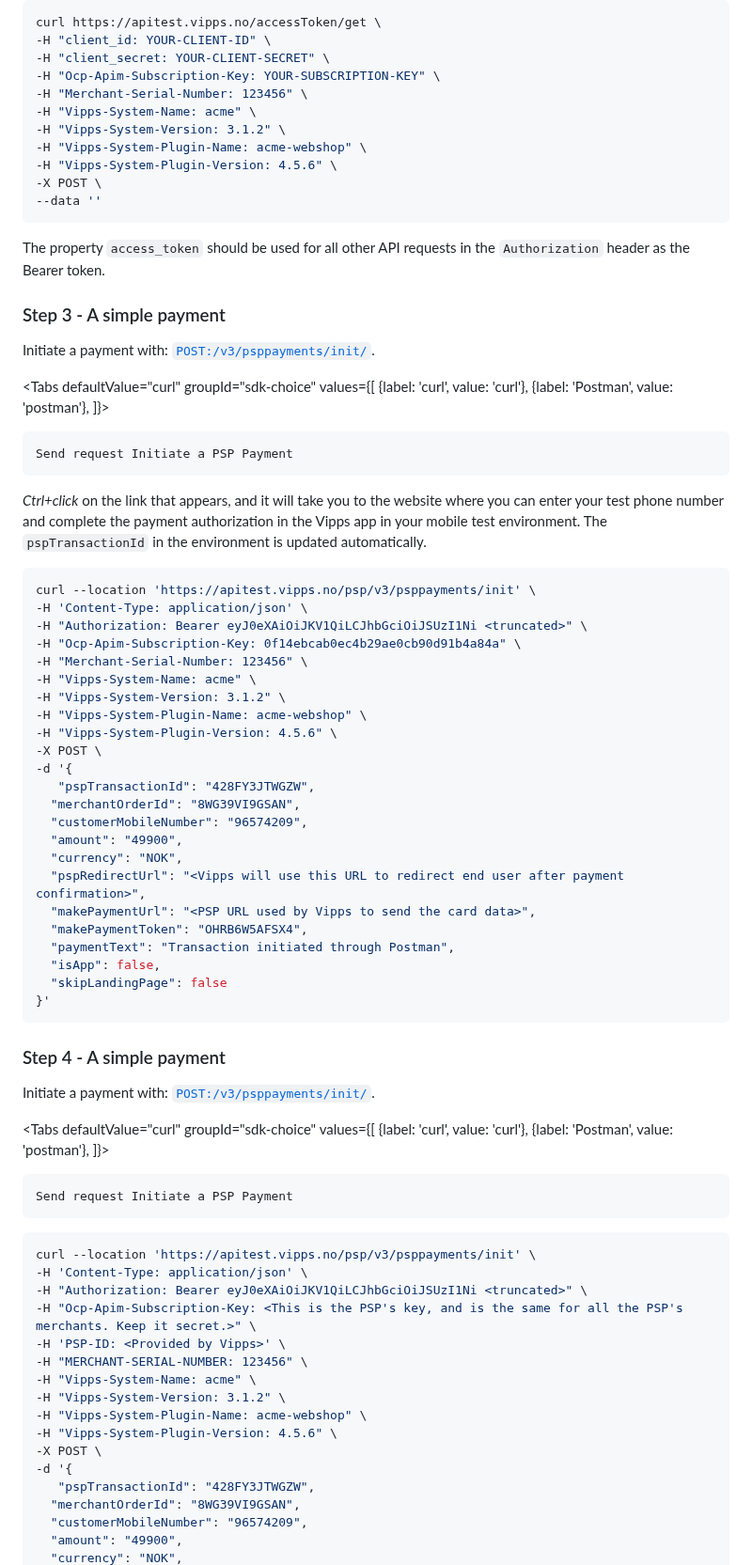
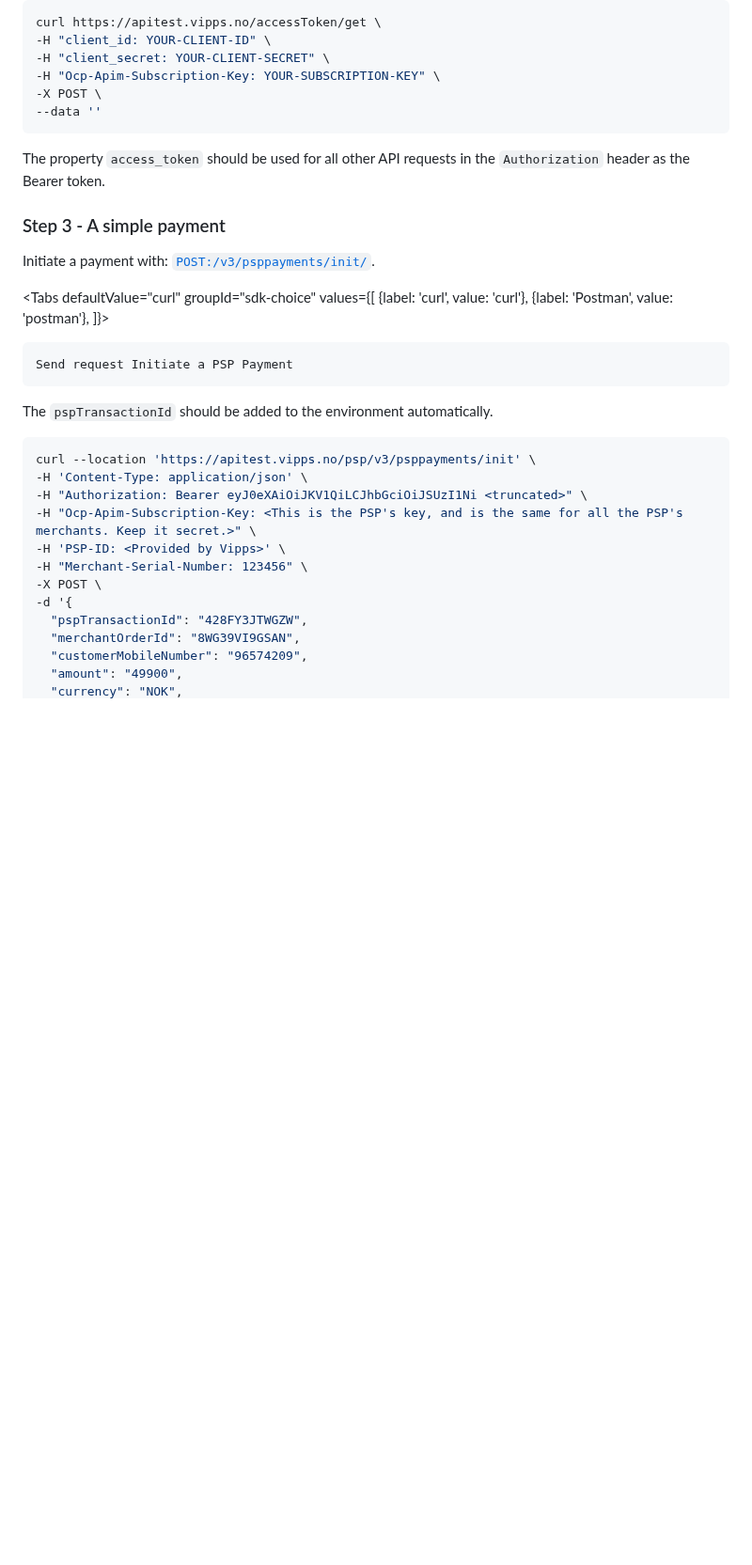
Before and after one commit to vippsas/vipps-psp-api, a Markdown page: vipps-psp-api-quick-start.md, the part around one of its changes. Shown at 94% size. Drawn GitHub-style; blank space fills up the shorter version.

Commit message:
Updates after testing

````diff
--- a/vipps-psp-api-quick-start.md
+++ b/vipps-psp-api-quick-start.md
@@ -98,11 +98,6 @@ curl https://apitest.vipps.no/accessToken/get \
 -H "client_id: YOUR-CLIENT-ID" \
 -H "client_secret: YOUR-CLIENT-SECRET" \
 -H "Ocp-Apim-Subscription-Key: YOUR-SUBSCRIPTION-KEY" \
--H "Merchant-Serial-Number: 123456" \
--H "Vipps-System-Name: acme" \
--H "Vipps-System-Version: 3.1.2" \
--H "Vipps-System-Plugin-Name: acme-webshop" \
--H "Vipps-System-Plugin-Version: 4.5.6" \
 -X POST \
 --data ''
 ```
@@ -115,59 +110,6 @@ The property `access_token` should be used for all other API requests in the `Au
 ### Step 3 - A simple payment
 
 Initiate a payment with: [`POST:/v3/psppayments/init/`](https://developer.vippsmobilepay.com/api/psp#tag/Vipps-PSP-API/operation/initiatePaymentV3UsingPOST).
-
-
-<Tabs
-defaultValue="curl"
-groupId="sdk-choice"
-values={[
-{label: 'curl', value: 'curl'},
-{label: 'Postman', value: 'postman'},
-]}>
-<TabItem value="postman">
-
-```bash
-Send request Initiate a PSP Payment
-```
-*Ctrl+click* on the link that appears, and it will take you to the website where you can enter your test phone number and complete the payment authorization in the Vipps app in your mobile test environment. The `pspTransactionId` in the environment is updated automatically.
-
-</TabItem>
-<TabItem value="curl">
-
-```bash
-curl --location 'https://apitest.vipps.no/psp/v3/psppayments/init' \
--H 'Content-Type: application/json' \
--H "Authorization: Bearer eyJ0eXAiOiJKV1QiLCJhbGciOiJSUzI1Ni <truncated>" \
--H "Ocp-Apim-Subscription-Key: 0f14ebcab0ec4b29ae0cb90d91b4a84a" \
--H "Merchant-Serial-Number: 123456" \
--H "Vipps-System-Name: acme" \
--H "Vipps-System-Version: 3.1.2" \
--H "Vipps-System-Plugin-Name: acme-webshop" \
--H "Vipps-System-Plugin-Version: 4.5.6" \
--X POST \
--d '{
-   "pspTransactionId": "428FY3JTWGZW",
-  "merchantOrderId": "8WG39VI9GSAN",
-  "customerMobileNumber": "96574209",
-  "amount": "49900",
-  "currency": "NOK",
-  "pspRedirectUrl": "<Vipps will use this URL to redirect end user after payment confirmation>",
-  "makePaymentUrl": "<PSP URL used by Vipps to send the card data>",
-  "makePaymentToken": "OHRB6W5AFSX4",
-  "paymentText": "Transaction initiated through Postman",
-  "isApp": false,
-  "skipLandingPage": false
-}'
-```
-
-</TabItem>
-</Tabs>
-
-
-### Step 4 - A simple payment
-
-Initiate a payment with: [`POST:/v3/psppayments/init/`](https://developer.vippsmobilepay.com/api/psp#tag/Vipps-PSP-API/operation/initiatePaymentV3UsingPOST).
-
 
 <Tabs
 defaultValue="curl"
@@ -182,6 +124,8 @@ values={[
 Send request Initiate a PSP Payment
 ```
 
+The `pspTransactionId` should be added to the environment automatically.
+
 </TabItem>
 <TabItem value="curl">
 
@@ -191,14 +135,10 @@ curl --location 'https://apitest.vipps.no/psp/v3/psppayments/init' \
 -H "Authorization: Bearer eyJ0eXAiOiJKV1QiLCJhbGciOiJSUzI1Ni <truncated>" \
 -H "Ocp-Apim-Subscription-Key: <This is the PSP's key, and is the same for all the PSP's merchants. Keep it secret.>" \
 -H 'PSP-ID: <Provided by Vipps>' \
--H "MERCHANT-SERIAL-NUMBER: 123456" \
--H "Vipps-System-Name: acme" \
--H "Vipps-System-Version: 3.1.2" \
--H "Vipps-System-Plugin-Name: acme-webshop" \
--H "Vipps-System-Plugin-Version: 4.5.6" \
+-H "Merchant-Serial-Number: 123456" \
 -X POST \
 -d '{
-   "pspTransactionId": "428FY3JTWGZW",
+  "pspTransactionId": "428FY3JTWGZW",
   "merchantOrderId": "8WG39VI9GSAN",
   "customerMobileNumber": "96574209",
   "amount": "49900",
````
Also changed, not shown: other parts of vipps-psp-api-quick-start.md (+5 -13 lines), vipps-psp-signup-api-quick-start.md (+2 -5 lines).
